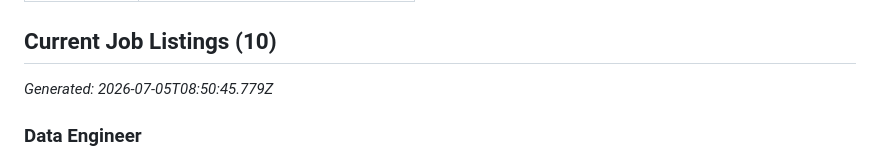
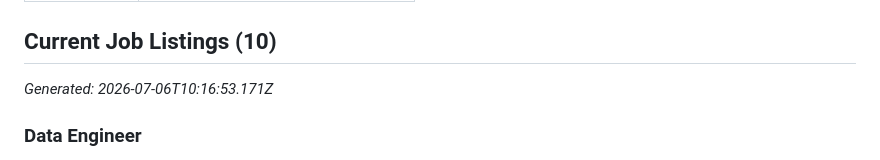
Before and after one commit to sebiboga/principal33-srl-nodejs-scraper, a Markdown page: docs/jobs.md, the part around one of its changes. Drawn GitHub-style.

```diff
--- a/docs/jobs.md
+++ b/docs/jobs.md
@@ -14,7 +14,7 @@
 
 ## Current Job Listings (10)
 
-_Generated: 2026-07-05T08:50:45.779Z_
+_Generated: 2026-07-06T10:16:53.171Z_
 
 ### Data Engineer
 
```
Also changed, not shown: other parts of docs/jobs.md (+1 -1 lines).
